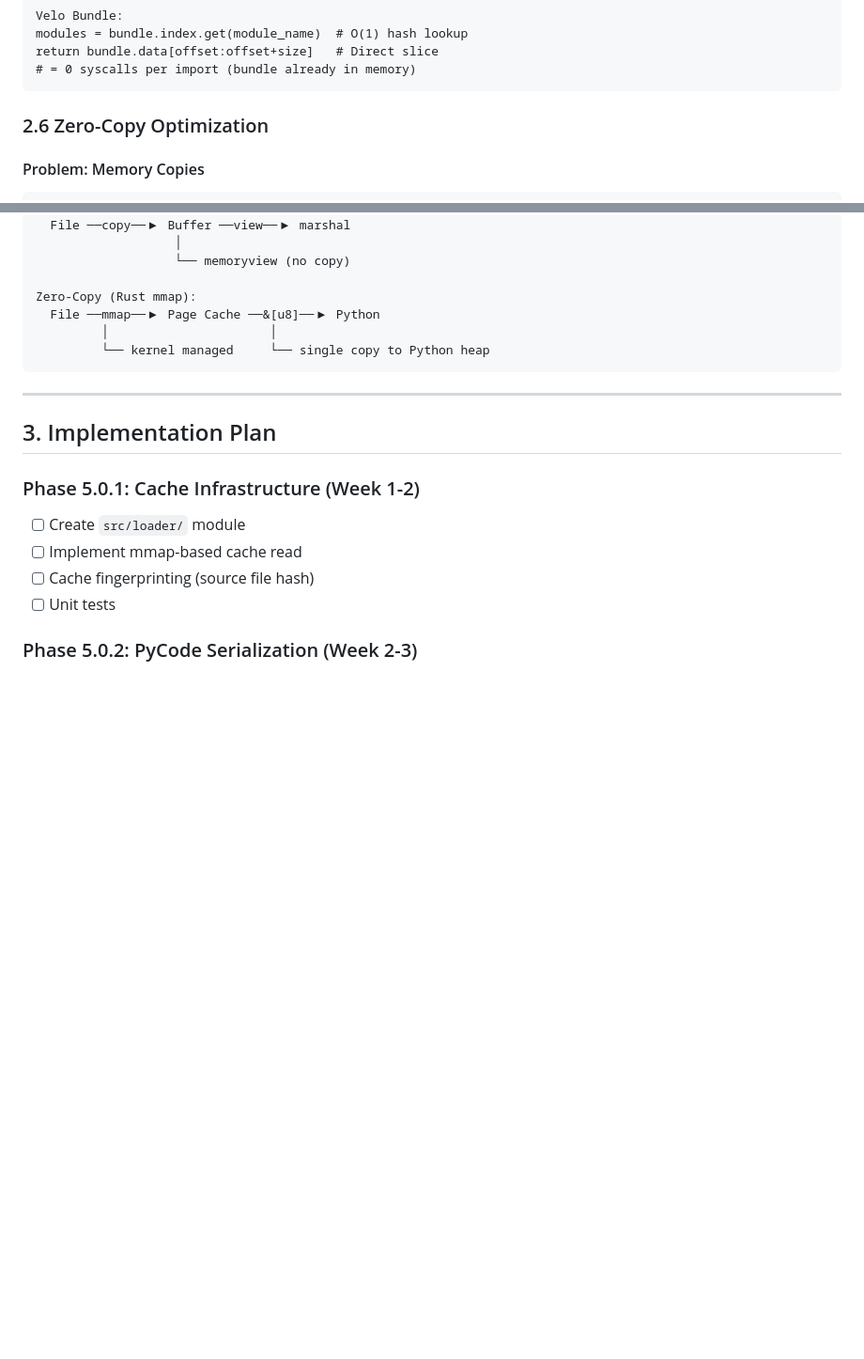
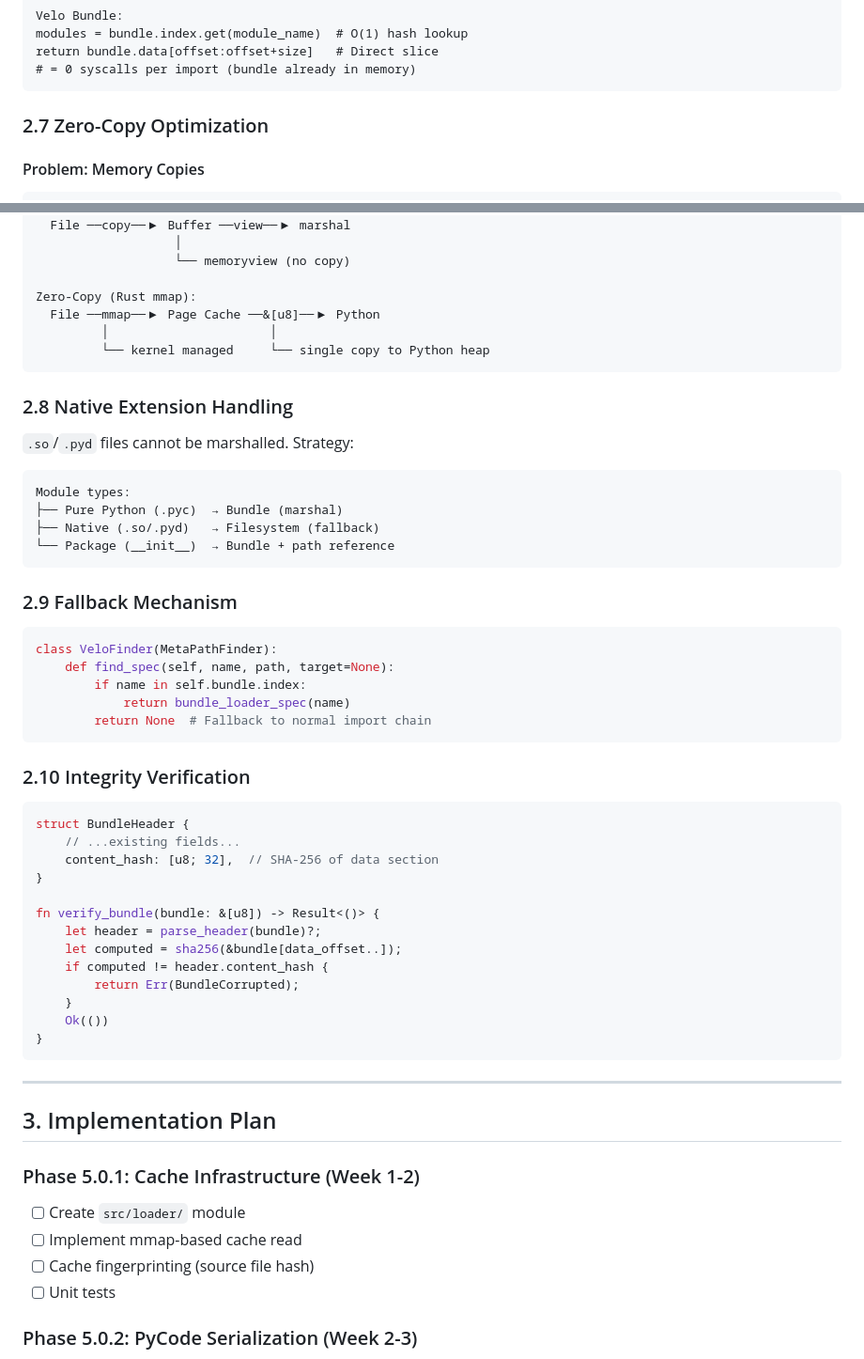
Before and after one commit to velo-sh/velo, a Markdown page: docs/rfcs/0006-phase-5.0-fast-loader.md, 2 parts joined by grey strips. Shown at 94% size. GitHub-like rendering; blank space fills up the shorter version.

Commit message:
docs(rfc-0006): expert review fixes
Fixed:
- Section numbering (duplicate 2.6 → 2.6 + 2.7)

Added:
- 2.8 Native Extension Handling (.so/.pyd fallback)
- 2.9 Fallback Mechanism (import chain)
- 2.10 Integrity Verification (SHA-256 content hash)

````diff
--- a/docs/rfcs/0006-phase-5.0-fast-loader.md
+++ b/docs/rfcs/0006-phase-5.0-fast-loader.md
@@ -206,7 +206,7 @@ return bundle.data[offset:offset+size]   # Direct slice
 # = 0 syscalls per import (bundle already in memory)
 ```
 
-### 2.6 Zero-Copy Optimization
+### 2.7 Zero-Copy Optimization
 
 #### Problem: Memory Copies
 
@@ -268,6 +268,45 @@ Zero-Copy (Rust mmap):
   File ──mmap──▶ Page Cache ──&[u8]──▶ Python
          │                      │
          └── kernel managed     └── single copy to Python heap
+```
+
+### 2.8 Native Extension Handling
+
+`.so`/`.pyd` files cannot be marshalled. Strategy:
+
+```
+Module types:
+├── Pure Python (.pyc)  → Bundle (marshal)
+├── Native (.so/.pyd)   → Filesystem (fallback)
+└── Package (__init__)  → Bundle + path reference
+```
+
+### 2.9 Fallback Mechanism
+
+```python
+class VeloFinder(MetaPathFinder):
+    def find_spec(self, name, path, target=None):
+        if name in self.bundle.index:
+            return bundle_loader_spec(name)
+        return None  # Fallback to normal import chain
+```
+
+### 2.10 Integrity Verification
+
+```rust
+struct BundleHeader {
+    // ...existing fields...
+    content_hash: [u8; 32],  // SHA-256 of data section
+}
+
+fn verify_bundle(bundle: &[u8]) -> Result<()> {
+    let header = parse_header(bundle)?;
+    let computed = sha256(&bundle[data_offset..]);
+    if computed != header.content_hash {
+        return Err(BundleCorrupted);
+    }
+    Ok(())
+}
 ```
 
 ---
````
